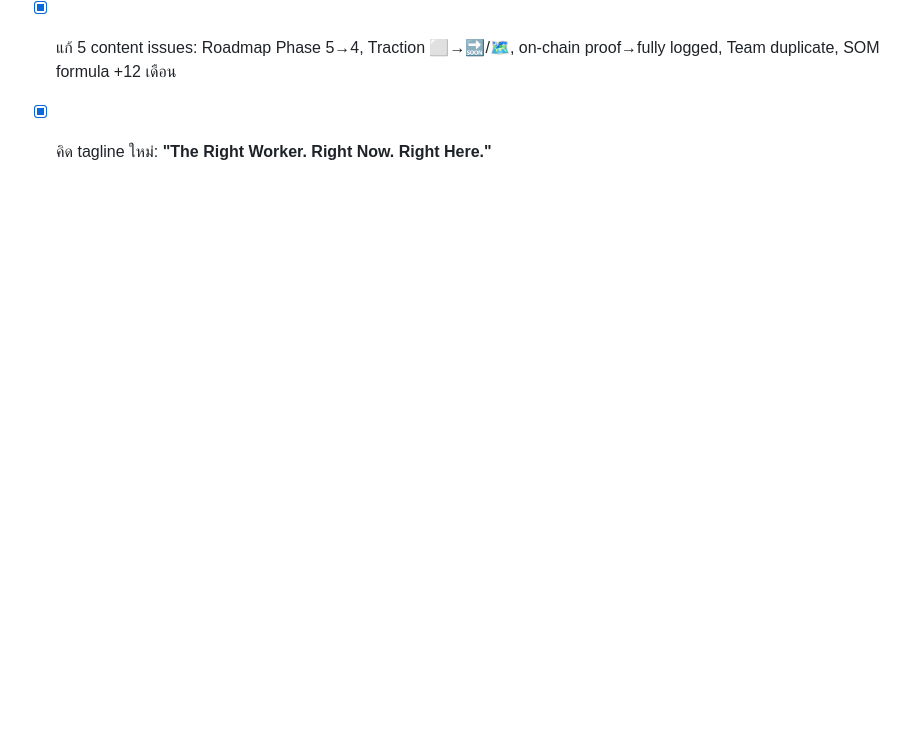
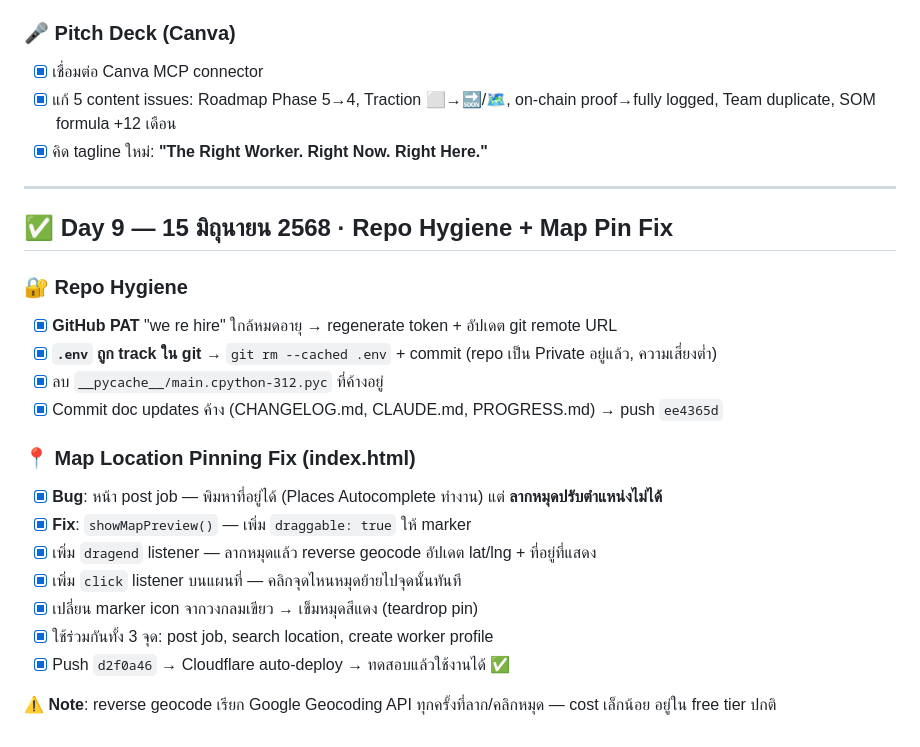
Before and after one commit to nutthaphat-vdev/We-re-Hire, a Markdown page: PROGRESS.md, the part around the change. GitHub-like rendering; blank space fills up the shorter version.

Commit message:
docs: log Day 9 (repo hygiene + map pin drag fix)

```diff
--- a/PROGRESS.md
+++ b/PROGRESS.md
@@ -502,3 +502,24 @@ MAX: 10.00 | MIN: 0.00
 - [x] เชื่อมต่อ Canva MCP connector
 - [x] แก้ 5 content issues: Roadmap Phase 5→4, Traction ⬜→🔜/🗺️, on-chain proof→fully logged, Team duplicate, SOM formula +12 เดือน
 - [x] คิด tagline ใหม่: **"The Right Worker. Right Now. Right Here."**
+
+---
+
+## ✅ Day 9 — 15 มิถุนายน 2568 · Repo Hygiene + Map Pin Fix
+
+### 🔐 Repo Hygiene
+- [x] **GitHub PAT** "we re hire" ใกล้หมดอายุ → regenerate token + อัปเดต git remote URL
+- [x] **`.env` ถูก track ใน git** → `git rm --cached .env` + commit (repo เป็น Private อยู่แล้ว, ความเสี่ยงต่ำ)
+- [x] ลบ `__pycache__/main.cpython-312.pyc` ที่ค้างอยู่
+- [x] Commit doc updates ค้าง (CHANGELOG.md, CLAUDE.md, PROGRESS.md) → push `ee4365d`
+
+### 📍 Map Location Pinning Fix (index.html)
+- [x] **Bug**: หน้า post job — พิมหาที่อยู่ได้ (Places Autocomplete ทำงาน) แต่ **ลากหมุดปรับตำแหน่งไม่ได้**
+- [x] **Fix**: `showMapPreview()` — เพิ่ม `draggable: true` ให้ marker
+- [x] เพิ่ม `dragend` listener — ลากหมุดแล้ว reverse geocode อัปเดต lat/lng + ที่อยู่ที่แสดง
+- [x] เพิ่ม `click` listener บนแผนที่ — คลิกจุดไหนหมุดย้ายไปจุดนั้นทันที
+- [x] เปลี่ยน marker icon จากวงกลมเขียว → เข็มหมุดสีแดง (teardrop pin)
+- [x] ใช้ร่วมกันทั้ง 3 จุด: post job, search location, create worker profile
+- [x] Push `d2f0a46` → Cloudflare auto-deploy → ทดสอบแล้วใช้งานได้ ✅
+
+⚠️ **Note**: reverse geocode เรียก Google Geocoding API ทุกครั้งที่ลาก/คลิกหมุด — cost เล็กน้อย อยู่ใน free tier ปกติ
```
Also changed, not shown: CLAUDE.md (+1 -0 lines).
